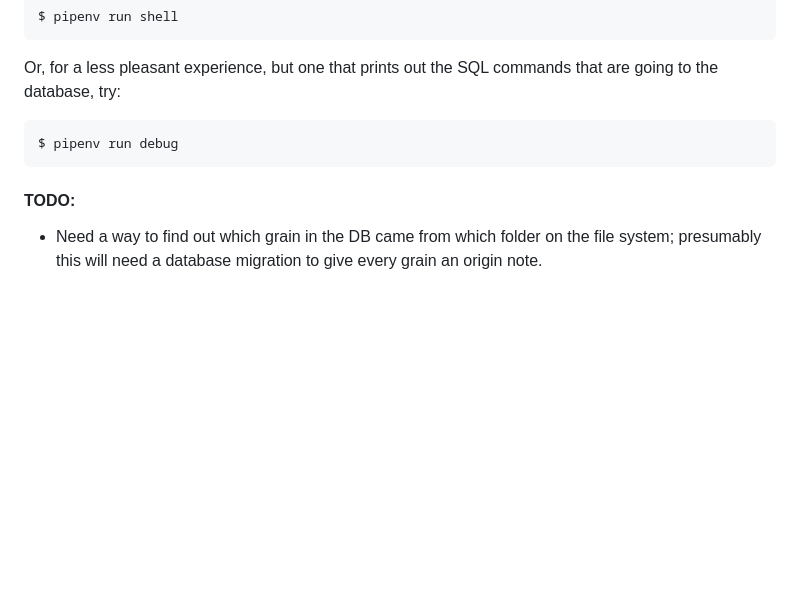
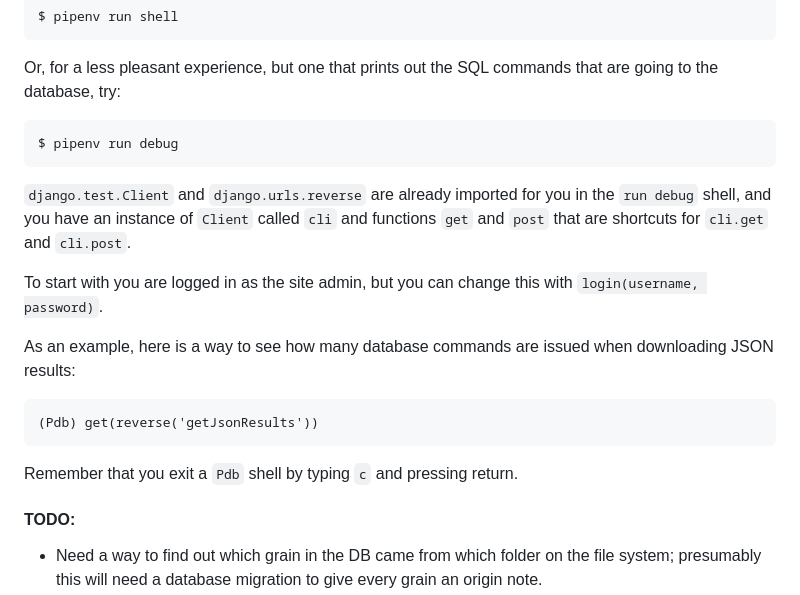
Before and after one commit to tim-band/geochron-at-home, a Markdown page: README.md, the part around the change. Rendered like a GitHub page; blank space fills up the shorter version.

Commit message:
more documentation for pipenv run debug

````diff
--- a/README.md
+++ b/README.md
@@ -576,6 +576,24 @@ that are going to the database, try:
 $ pipenv run debug
 ```
 
+`django.test.Client` and `django.urls.reverse` are already imported
+for you in the `run debug` shell, and you have an instance of `Client`
+called `cli` and functions `get` and `post` that are shortcuts for
+`cli.get` and `cli.post`.
+
+To start with you are logged in as the site admin, but you can change
+this with `login(username, password)`.
+
+As an example, here is a way to see how many database commands are
+issued when downloading JSON results:
+
+```
+(Pdb) get(reverse('getJsonResults'))
+```
+
+Remember that you exit a `Pdb` shell by typing `c` and pressing
+return.
+
 #### TODO:
 
 * Need a way to find out which grain in the DB came from which folder on the file system; presumably this will need a database migration to give every grain an origin note.
````
